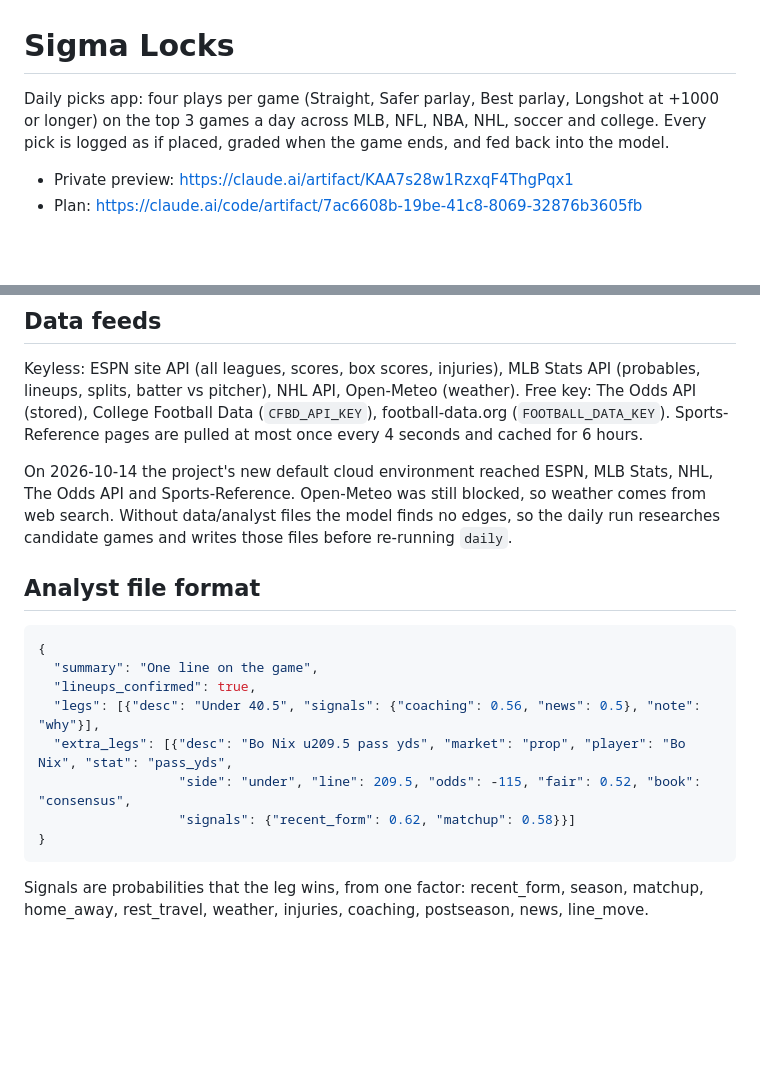
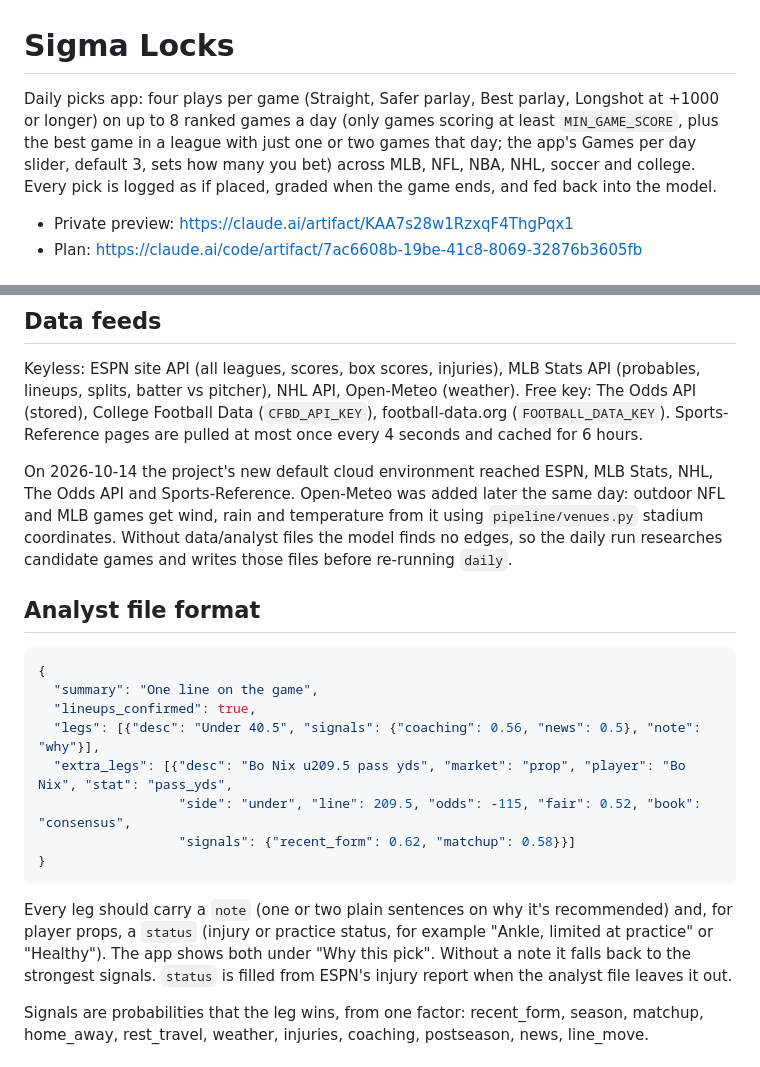
Before and after one commit to Digs22/slip-lab, a Markdown page: README.md, 2 parts joined by grey strips. Rendered like a GitHub page; blank space fills up the shorter version.

Commit message:
README: why-this-pick fields, ranked games, weather
Co-Authored-By: Claude Opus 5.5 (1M context) <noreply@anthropic.com>
Claude-Session: https://claude.ai/code/session_017XDXC88tHn593w2xULBZpE

````diff
--- a/README.md
+++ b/README.md
@@ -1,6 +1,6 @@
 # Sigma Locks
 
-Daily picks app: four plays per game (Straight, Safer parlay, Best parlay, Longshot at +1000 or longer) on the top 3 games a day across MLB, NFL, NBA, NHL, soccer and college. Every pick is logged as if placed, graded when the game ends, and fed back into the model.
+Daily picks app: four plays per game (Straight, Safer parlay, Best parlay, Longshot at +1000 or longer) on up to 8 ranked games a day (only games scoring at least `MIN_GAME_SCORE`, plus the best game in a league with just one or two games that day; the app's Games per day slider, default 3, sets how many you bet) across MLB, NFL, NBA, NHL, soccer and college. Every pick is logged as if placed, graded when the game ends, and fed back into the model.
 
 - Private preview: https://claude.ai/artifact/KAA7s28w1RzxqF4ThgPqx1
 - Plan: https://claude.ai/code/artifact/7ac6608b-19be-41c8-8069-32876b3605fb
@@ -51,7 +51,7 @@ python3 -m unittest tests.test_core
 
 Keyless: ESPN site API (all leagues, scores, box scores, injuries), MLB Stats API (probables, lineups, splits, batter vs pitcher), NHL API, Open-Meteo (weather). Free key: The Odds API (stored), College Football Data (`CFBD_API_KEY`), football-data.org (`FOOTBALL_DATA_KEY`). Sports-Reference pages are pulled at most once every 4 seconds and cached for 6 hours.
 
-On 2026-10-14 the project's new default cloud environment reached ESPN, MLB Stats, NHL, The Odds API and Sports-Reference. Open-Meteo was still blocked, so weather comes from web search. Without data/analyst files the model finds no edges, so the daily run researches candidate games and writes those files before re-running `daily`.
+On 2026-10-14 the project's new default cloud environment reached ESPN, MLB Stats, NHL, The Odds API and Sports-Reference. Open-Meteo was added later the same day: outdoor NFL and MLB games get wind, rain and temperature from it using `pipeline/venues.py` stadium coordinates. Without data/analyst files the model finds no edges, so the daily run researches candidate games and writes those files before re-running `daily`.
 
 ## Analyst file format
 
@@ -65,6 +65,8 @@ On 2026-10-14 the project's new default cloud environment reached ESPN, MLB Stat
                   "signals": {"recent_form": 0.62, "matchup": 0.58}}]
 }
 ```
+
+Every leg should carry a `note` (one or two plain sentences on why it's recommended) and, for player props, a `status` (injury or practice status, for example "Ankle, limited at practice" or "Healthy"). The app shows both under "Why this pick". Without a note it falls back to the strongest signals. `status` is filled from ESPN's injury report when the analyst file leaves it out.
 
 Signals are probabilities that the leg wins, from one factor: recent_form, season, matchup, home_away, rest_travel, weather, injuries, coaching, postseason, news, line_move.
 
````
